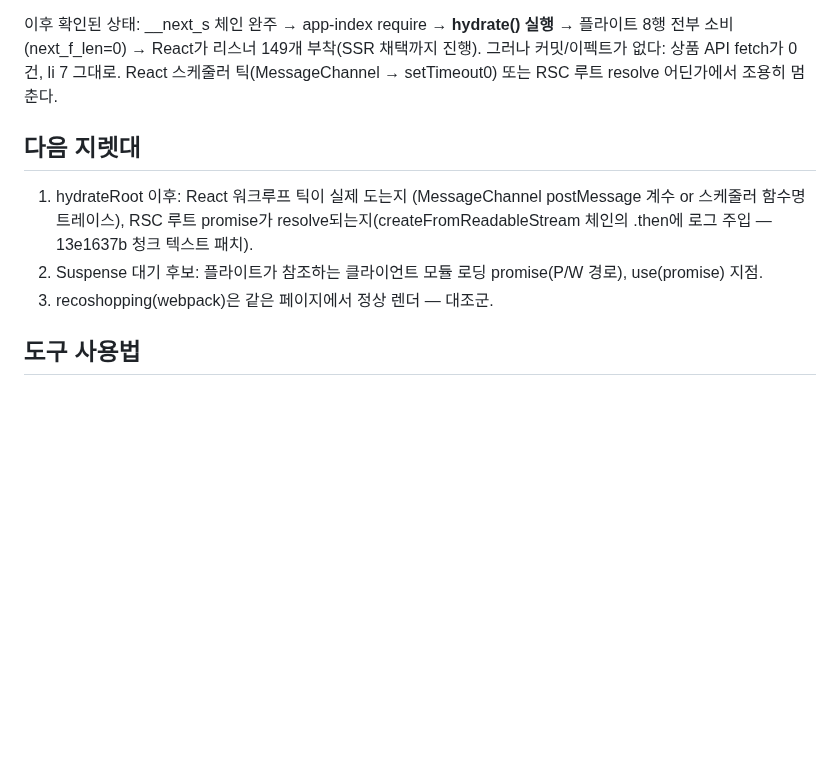
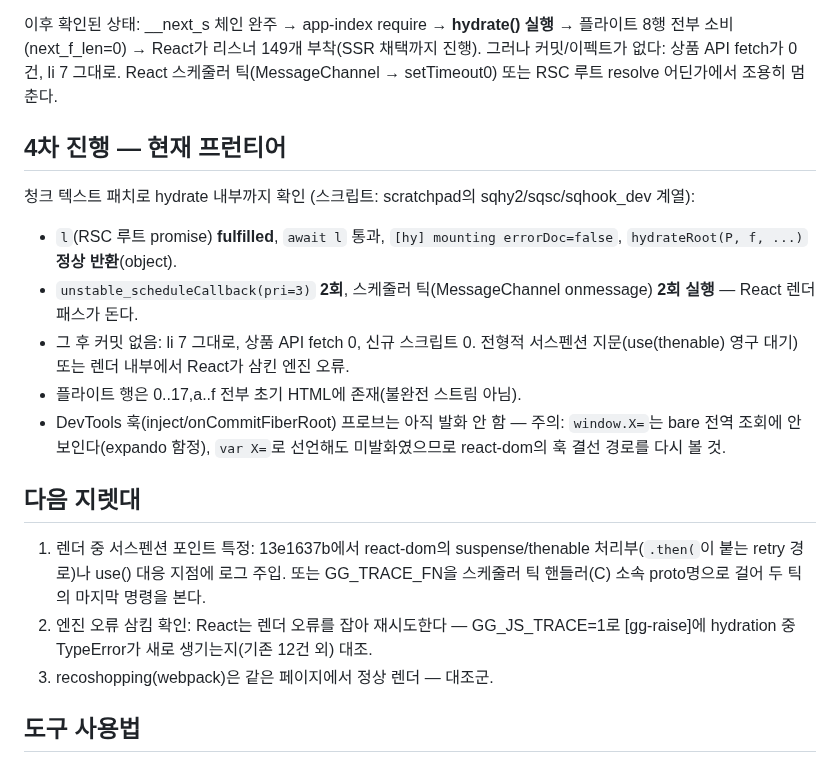
Before and after one commit to Supermoon0/gg, a Markdown page: docs/shopsquare-hydration-stall.md, the part around the change. Rendered like a GitHub page; blank space fills up the shorter version.

Commit message:
docs: shopsquare frontier — two render ticks, no commit
Chunk-level instrumentation now reaches inside hydrate(): the RSC root
promise fulfills, hydrateRoot returns a root, the scheduler runs two
real ticks -- and nothing commits. The stall is now a suspension (or a
render error React swallowed) inside the first hydration pass, with
the exact probes and their caveats recorded for the next session.

Co-Authored-By: Claude Fable 5 <noreply@anthropic.com>
Claude-Session: https://claude.ai/code/session_0184zMhrfPQfAMDBpH3vvd1v

```diff
--- a/docs/shopsquare-hydration-stall.md
+++ b/docs/shopsquare-hydration-stall.md
@@ -66,14 +66,33 @@ zz/GG_TRACE_FN 도구로 부트를 끝까지 따라간 결과, 남은 정지는
 상품 API fetch가 0건, li 7 그대로. React 스케줄러 틱(MessageChannel
 → setTimeout0) 또는 RSC 루트 resolve 어딘가에서 조용히 멈춘다.
 
+## 4차 진행 — 현재 프런티어
+
+청크 텍스트 패치로 hydrate 내부까지 확인 (스크립트: scratchpad의
+sqhy2/sqsc/sqhook_dev 계열):
+
+- `l`(RSC 루트 promise) **fulfilled**, `await l` 통과, `[hy] mounting
+  errorDoc=false`, `hydrateRoot(P, f, ...)` **정상 반환**(object).
+- `unstable_scheduleCallback(pri=3)` **2회**, 스케줄러 틱(MessageChannel
+  onmessage) **2회 실행** — React 렌더 패스가 돈다.
+- 그 후 커밋 없음: li 7 그대로, 상품 API fetch 0, 신규 스크립트 0.
+  전형적 서스펜션 지문(use(thenable) 영구 대기) 또는 렌더 내부에서
+  React가 삼킨 엔진 오류.
+- 플라이트 행은 0..17,a..f 전부 초기 HTML에 존재(불완전 스트림 아님).
+- DevTools 훅(inject/onCommitFiberRoot) 프로브는 아직 발화 안 함 —
+  주의: `window.X=`는 bare 전역 조회에 안 보인다(expando 함정),
+  `var X=`로 선언해도 미발화였으므로 react-dom의 훅 결선 경로를
+  다시 볼 것.
+
 ## 다음 지렛대
 
-1. hydrateRoot 이후: React 워크루프 틱이 실제 도는지
-   (MessageChannel postMessage 계수 or 스케줄러 함수명 트레이스),
-   RSC 루트 promise가 resolve되는지(createFromReadableStream 체인의
-   .then에 로그 주입 — 13e1637b 청크 텍스트 패치).
-2. Suspense 대기 후보: 플라이트가 참조하는 클라이언트 모듈 로딩
-   promise(P/W 경로), use(promise) 지점.
+1. 렌더 중 서스펜션 포인트 특정: 13e1637b에서 react-dom의
+   suspense/thenable 처리부(`.then(`이 붙는 retry 경로)나
+   use() 대응 지점에 로그 주입. 또는 GG_TRACE_FN을 스케줄러 틱
+   핸들러(C) 소속 proto명으로 걸어 두 틱의 마지막 명령을 본다.
+2. 엔진 오류 삼킴 확인: React는 렌더 오류를 잡아 재시도한다 —
+   GG_JS_TRACE=1로 [gg-raise]에 hydration 중 TypeError가 새로
+   생기는지(기존 12건 외) 대조.
 3. recoshopping(webpack)은 같은 페이지에서 정상 렌더 — 대조군.
 
 ## 도구 사용법
```
